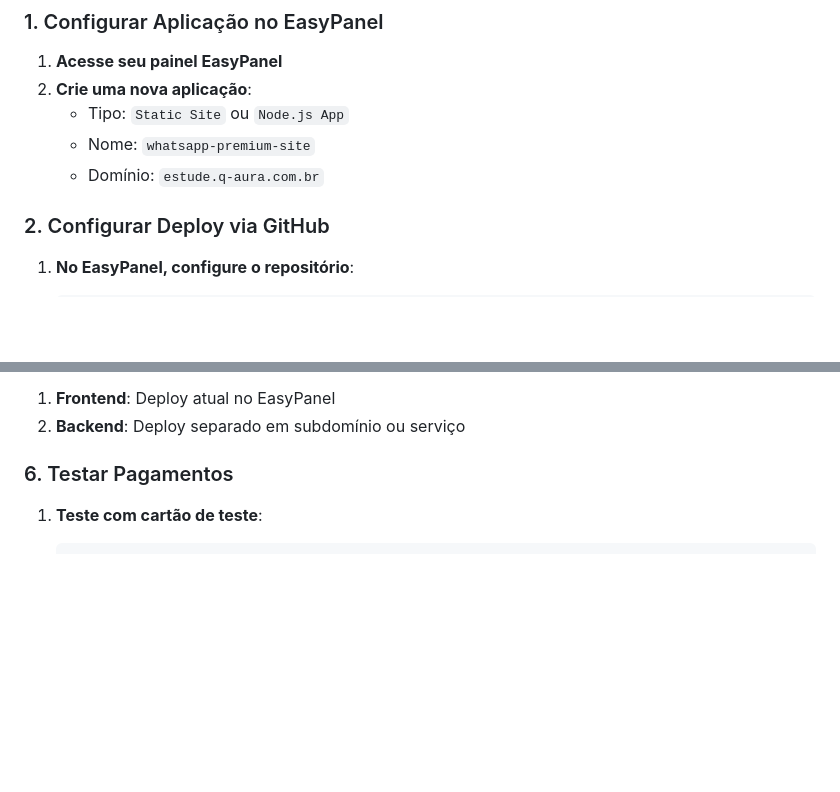
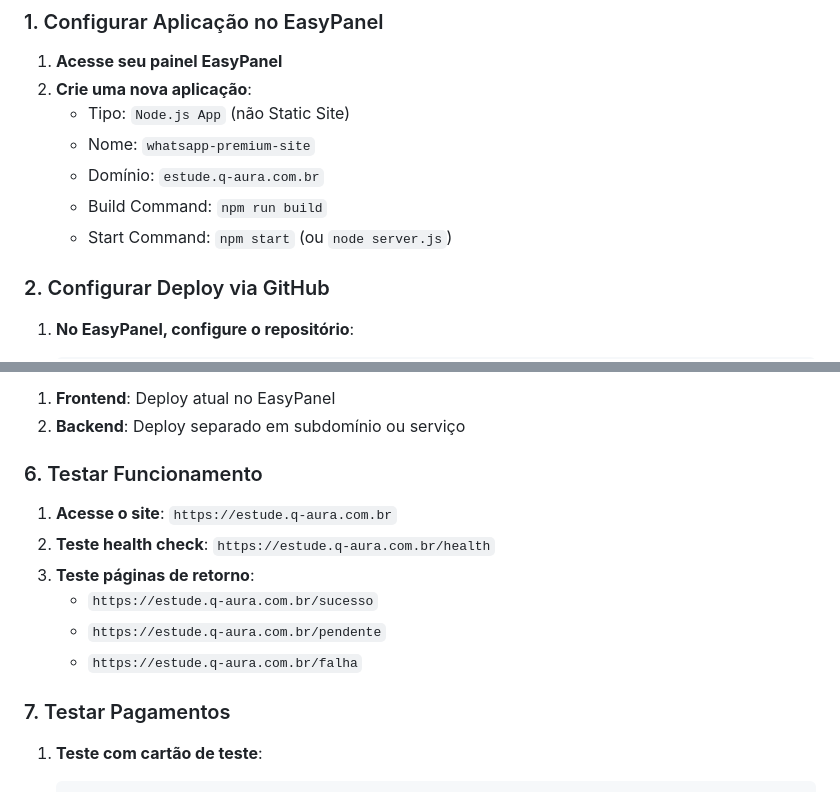
Before and after one commit to pedrobolado2023/testenovosite, a Markdown page: DEPLOY-EASYPANEL.md, 2 parts joined by grey strips. Rendered like a GitHub page; blank space fills up the shorter version.

Commit message:
Atualizar documentação de deploy com configurações corretas
- Especificar que deve usar Node.js App no EasyPanel
- Adicionar instruções de teste com health check
- Documentar endpoints de teste para verificação

````diff
--- a/DEPLOY-EASYPANEL.md
+++ b/DEPLOY-EASYPANEL.md
@@ -14,9 +14,11 @@
 
 1. **Acesse seu painel EasyPanel**
 2. **Crie uma nova aplicação**:
-   - Tipo: `Static Site` ou `Node.js App`
+   - Tipo: `Node.js App` (não Static Site)
    - Nome: `whatsapp-premium-site`
    - Domínio: `estude.q-aura.com.br`
+   - Build Command: `npm run build`
+   - Start Command: `npm start` (ou `node server.js`)
 
 ### 2. Configurar Deploy via GitHub
 
@@ -95,7 +97,16 @@ Se preferir separar frontend e backend:
 1. **Frontend**: Deploy atual no EasyPanel
 2. **Backend**: Deploy separado em subdomínio ou serviço
 
-### 6. Testar Pagamentos
+### 6. Testar Funcionamento
+
+1. **Acesse o site**: `https://estude.q-aura.com.br`
+2. **Teste health check**: `https://estude.q-aura.com.br/health`
+3. **Teste páginas de retorno**:
+   - `https://estude.q-aura.com.br/sucesso`
+   - `https://estude.q-aura.com.br/pendente`
+   - `https://estude.q-aura.com.br/falha`
+
+### 7. Testar Pagamentos
 
 1. **Teste com cartão de teste**:
    ```
````
